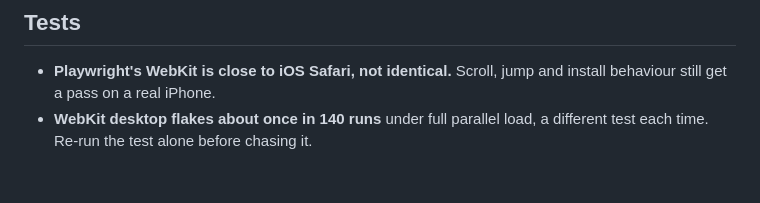
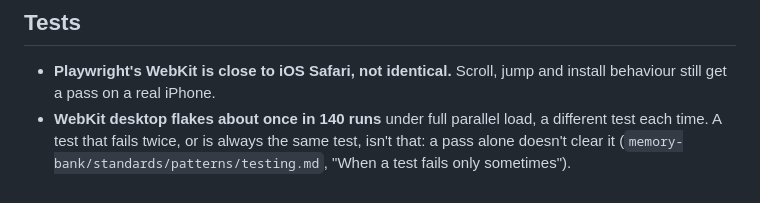
Before and after one commit to KennethWKZ/relaxjer, a Markdown page: knowledge/engine-browser.md, the part around the change. GitHub-like rendering.

Commit message:
docs(testing): a test that passes when re-run alone isn't cleared
During the first trip, two e2e "flakes" were real: a race in the location test,
and a page bug on slow phones that passed hundreds of runs on a laptop and only
reproduced on a slowed CPU. The guidance said to re-run the test alone and move
on, which would have hidden both.

- testing.md: "When a test fails only sometimes" (read the failure, reproduce under
  load, then on a slowed CPU, fix the cause, prove it), and the slowed-CPU pattern
  for Chromium in the e2e conventions
- verify-page and knowledge/engine-browser.md link to it instead of the old advice

```diff
--- a/knowledge/engine-browser.md
+++ b/knowledge/engine-browser.md
@@ -69,5 +69,6 @@ What the first trip taught about the page in real browsers. Each lesson is backe
 
 - **Playwright's WebKit is close to iOS Safari, not identical.** Scroll, jump and install behaviour still get a pass on
   a real iPhone.
-- **WebKit desktop flakes about once in 140 runs** under full parallel load, a different test each time. Re-run the test
-  alone before chasing it.
+- **WebKit desktop flakes about once in 140 runs** under full parallel load, a different test each time. A test that
+  fails twice, or is always the same test, isn't that: a pass alone doesn't clear it
+  (`memory-bank/standards/patterns/testing.md`, "When a test fails only sometimes").
```
Also changed, not shown: 2 other files.
